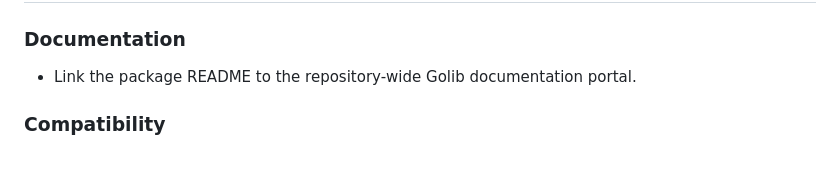
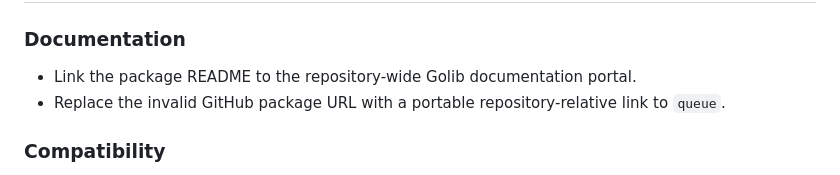
Before and after one commit to faustbrian/go-queue-control-plane, a Markdown page: CHANGELOG.md, the part around the change. GitHub-like rendering.

Commit message:
fix(documentation): reject malformed repository links
Keep repository links portable and prevent invalid standalone-repository
URLs from propagating into generated package catalogs.

Impact: none

```diff
--- a/CHANGELOG.md
+++ b/CHANGELOG.md
@@ -9,6 +9,8 @@ Versioning.
 ### Documentation
 
 - Link the package README to the repository-wide Golib documentation portal.
+- Replace the invalid GitHub package URL with a portable repository-relative
+  link to `queue`.
 
 ### Compatibility
 
```
Also changed, not shown: README.md (+1 -1 lines).
